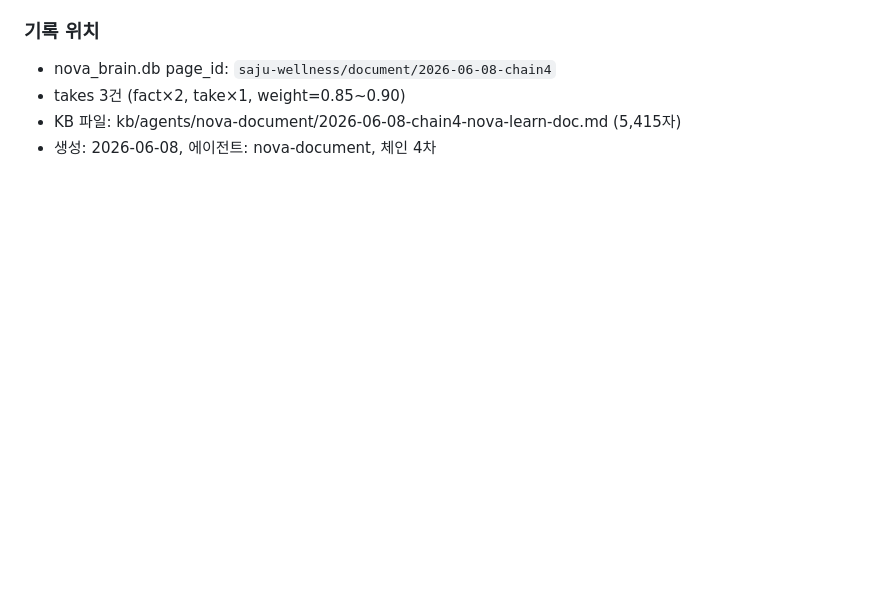
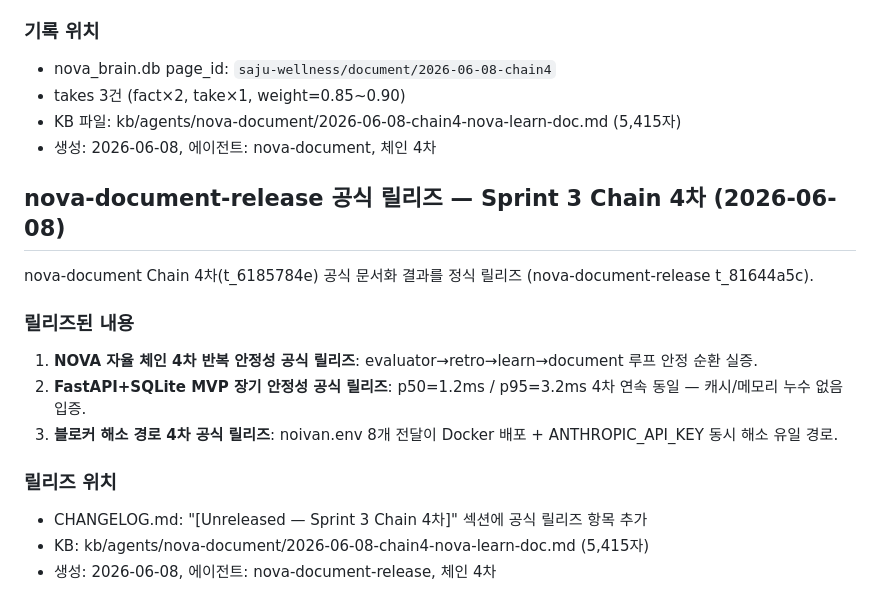
Before and after one commit to noivan0/saju-wellness, a Markdown page: evolution.md, the part around the change. Rendered like a GitHub page; blank space fills up the shorter version.

Commit message:
release: Sprint 3 Chain 4차 nova-document-release 공식 릴리즈 (nova-document-release t_81644a5c)

```diff
--- a/evolution.md
+++ b/evolution.md
@@ -324,3 +324,20 @@ nova-learn(t_a4631bca) chain_iteration=4 교훈을 Diataxis 4분류로 공식
 - takes 3건 (fact×2, take×1, weight=0.85~0.90)
 - KB 파일: kb/agents/nova-document/2026-06-08-chain4-nova-learn-doc.md (5,415자)
 - 생성: 2026-06-08, 에이전트: nova-document, 체인 4차
+
+
+## nova-document-release 공식 릴리즈 — Sprint 3 Chain 4차 (2026-06-08)
+
+nova-document Chain 4차(t_6185784e) 공식 문서화 결과를 정식 릴리즈 (nova-document-release t_81644a5c).
+
+### 릴리즈된 내용
+
+1. **NOVA 자율 체인 4차 반복 안정성 공식 릴리즈**: evaluator→retro→learn→document 루프 안정 순환 실증.
+2. **FastAPI+SQLite MVP 장기 안정성 공식 릴리즈**: p50=1.2ms / p95=3.2ms 4차 연속 동일 — 캐시/메모리 누수 없음 입증.
+3. **블로커 해소 경로 4차 공식 릴리즈**: noivan.env 8개 전달이 Docker 배포 + ANTHROPIC_API_KEY 동시 해소 유일 경로.
+
+### 릴리즈 위치
+
+- CHANGELOG.md: "[Unreleased — Sprint 3 Chain 4차]" 섹션에 공식 릴리즈 항목 추가
+- KB: kb/agents/nova-document/2026-06-08-chain4-nova-learn-doc.md (5,415자)
+- 생성: 2026-06-08, 에이전트: nova-document-release, 체인 4차
```
Also changed, not shown: CHANGELOG.md (+10 -0 lines).
